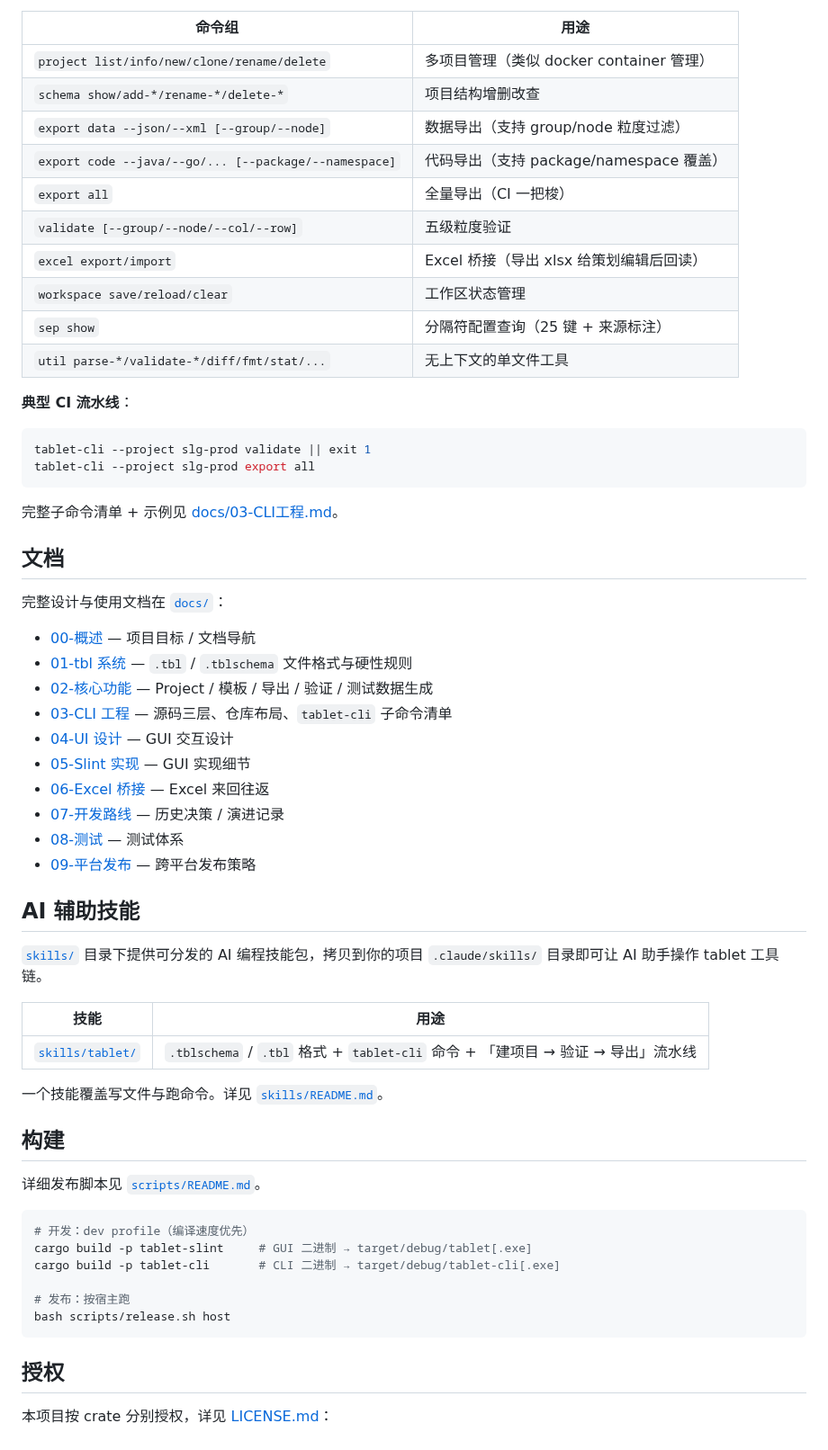
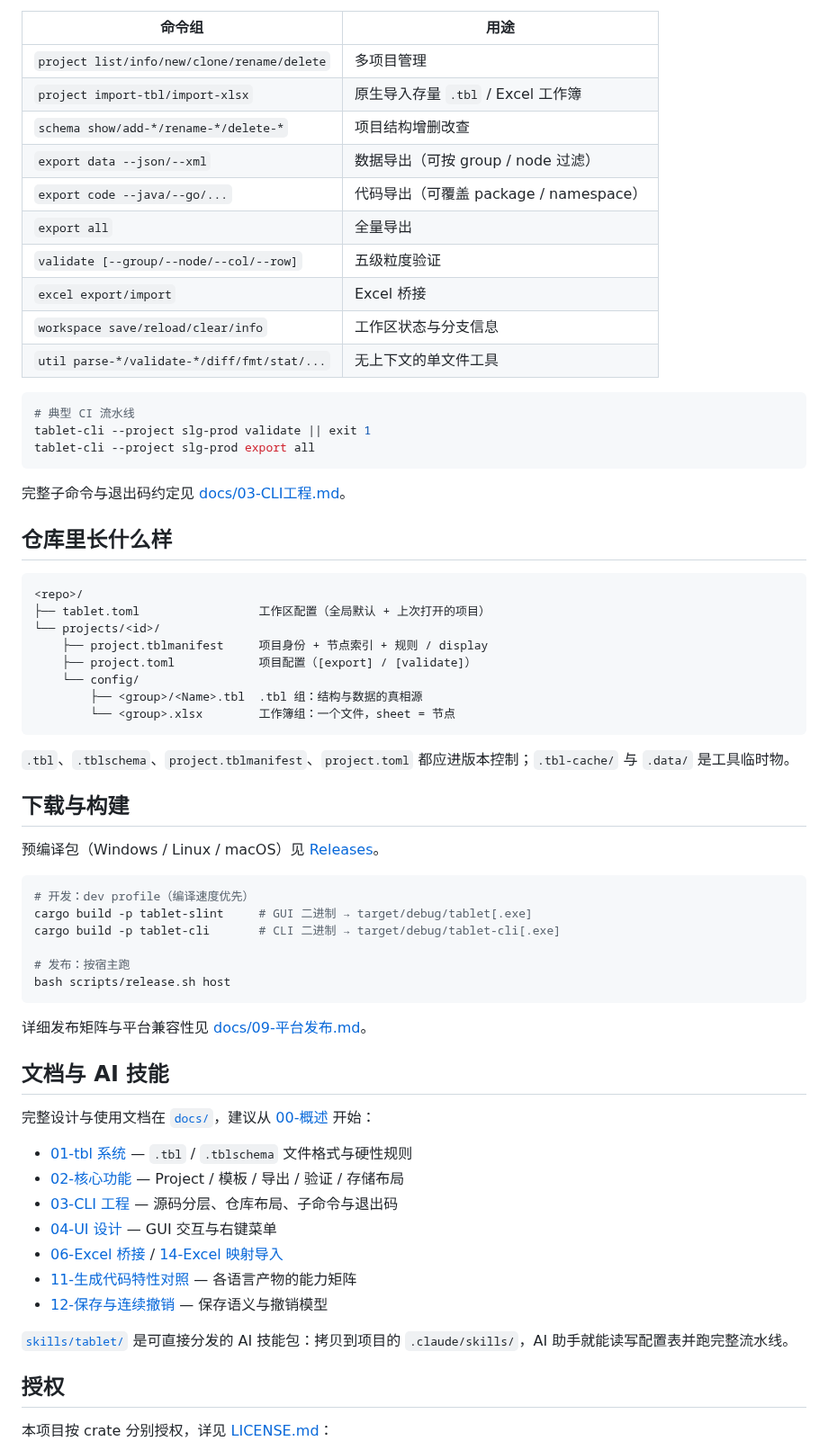
Before and after one commit to juebanlin/tablet, a Markdown page: README.md, the part around one of its changes. Shown at 90% size. Drawn GitHub-style.

````diff
--- a/README.md
+++ b/README.md
@@ -100,53 +94,42 @@ Options:
 | 命令组 | 用途 |
-|--------|------|
-| `project list/info/new/clone/rename/delete` | 多项目管理（类似 docker container 管理） |
+|---|---|
+| `project list/info/new/clone/rename/delete` | 多项目管理 |
+| `project import-tbl/import-xlsx` | 原生导入存量 `.tbl` / Excel 工作簿 |
 | `schema show/add-*/rename-*/delete-*` | 项目结构增删改查 |
-| `export data --json/--xml [--group/--node]` | 数据导出（支持 group/node 粒度过滤） |
-| `export code --java/--go/... [--package/--namespace]` | 代码导出（支持 package/namespace 覆盖） |
-| `export all` | 全量导出（CI 一把梭） |
+| `export data --json/--xml` | 数据导出（可按 group / node 过滤） |
+| `export code --java/--go/...` | 代码导出（可覆盖 package / namespace） |
+| `export all` | 全量导出 |
 | `validate [--group/--node/--col/--row]` | 五级粒度验证 |
-| `excel export/import` | Excel 桥接（导出 xlsx 给策划编辑后回读） |
-| `workspace save/reload/clear` | 工作区状态管理 |
-| `sep show` | 分隔符配置查询（25 键 + 来源标注） |
+| `excel export/import` | Excel 桥接 |
+| `workspace save/reload/clear/info` | 工作区状态与分支信息 |
 | `util parse-*/validate-*/diff/fmt/stat/...` | 无上下文的单文件工具 |
 
-**典型 CI 流水线**：
-
 ```bash
+# 典型 CI 流水线
 tablet-cli --project slg-prod validate || exit 1
 tablet-cli --project slg-prod export all
 ```
 
-完整子命令清单 + 示例见 [docs/03-CLI工程.md](docs/03-CLI工程.md)。
+完整子命令与退出码约定见 [docs/03-CLI工程.md](docs/03-CLI工程.md)。
 
-## 文档
+## 仓库里长什么样
 
-完整设计与使用文档在 [`docs/`](docs/)：
+```text
+<repo>/
+├── tablet.toml                 工作区配置（全局默认 + 上次打开的项目）
+└── projects/<id>/
+    ├── project.tblmanifest     项目身份 + 节点索引 + 规则 / display
+    ├── project.toml            项目配置（[export] / [validate]）
+    └── config/
+        ├── <group>/<Name>.tbl  .tbl 组：结构与数据的真相源
+        └── <group>.xlsx        工作簿组：一个文件，sheet = 节点
+```
 
-- [00-概述](docs/00-概述.md) — 项目目标 / 文档导航
-- [01-tbl 系统](docs/01-tbl系统.md) — `.tbl` / `.tblschema` 文件格式与硬性规则
-- [02-核心功能](docs/02-核心功能.md) — Project / 模板 / 导出 / 验证 / 测试数据生成
-- [03-CLI 工程](docs/03-CLI工程.md) — 源码三层、仓库布局、`tablet-cli` 子命令清单
-- [04-UI 设计](docs/04-UI设计.md) — GUI 交互设计
-- [05-Slint 实现](docs/05-Slint实现.md) — GUI 实现细节
-- [06-Excel 桥接](docs/06-Excel桥接.md) — Excel 来回往返
-- [07-开发路线](docs/07-开发路线.md) — 历史决策 / 演进记录
-- [08-测试](docs/08-测试.md) — 测试体系
-- [09-平台发布](docs/09-平台发布.md) — 跨平台发布策略
+`.tbl`、`.tblschema`、`project.tblmanifest`、`project.toml` 都应进版本控制；`.tbl-cache/` 与 `.data/` 是工具临时物。
 
-## AI 辅助技能
+## 下载与构建
 
-[`skills/`](skills/) 目录下提供可分发的 AI 编程技能包，拷贝到你的项目 `.claude/skills/` 目录即可让 AI 助手操作 tablet 工具链。
-
-| 技能 | 用途 |
-|------|------|
-| [`skills/tablet/`](skills/tablet/) | `.tblschema` / `.tbl` 格式 + `tablet-cli` 命令 + 「建项目 → 验证 → 导出」流水线 |
-
-一个技能覆盖写文件与跑命令。详见 [`skills/README.md`](skills/README.md)。
-
-## 构建
-
-详细发布脚本见 [`scripts/README.md`](scripts/README.md)。
+预编译包（Windows / Linux / macOS）见 [Releases](https://github.com/juebanlin/tablet/releases)。
 
 ```bash
 # 开发：dev profile（编译速度优先）
@@ -156,6 +139,22 @@ cargo build -p tablet-cli       # CLI 二进制 → target/debug/tablet-cli[.exe
 # 发布：按宿主跑
 bash scripts/release.sh host
 ```
+
+详细发布矩阵与平台兼容性见 [docs/09-平台发布.md](docs/09-平台发布.md)。
+
+## 文档与 AI 技能
+
+完整设计与使用文档在 [`docs/`](docs/)，建议从 [00-概述](docs/00-概述.md) 开始：
+
+- [01-tbl 系统](docs/01-tbl系统.md) — `.tbl` / `.tblschema` 文件格式与硬性规则
+- [02-核心功能](docs/02-核心功能.md) — Project / 模板 / 导出 / 验证 / 存储布局
+- [03-CLI 工程](docs/03-CLI工程.md) — 源码分层、仓库布局、子命令与退出码
+- [04-UI 设计](docs/04-UI设计.md) — GUI 交互与右键菜单
+- [06-Excel 桥接](docs/06-Excel桥接.md) / [14-Excel 映射导入](docs/14-Excel映射导入.md)
+- [11-生成代码特性对照](docs/11-生成代码特性对照.md) — 各语言产物的能力矩阵
+- [12-保存与连续撤销](docs/12-保存与连续撤销.md) — 保存语义与撤销模型
+
+[`skills/tablet/`](skills/tablet/) 是可直接分发的 AI 技能包：拷贝到项目的 `.claude/skills/`，AI 助手就能读写配置表并跑完整流水线。
 
 ## 授权
 
````
Also changed, not shown: other parts of README.md (+68 -74 lines), res/ui_main.png, 2 other files.
